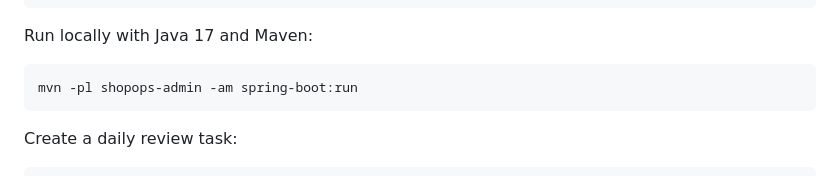
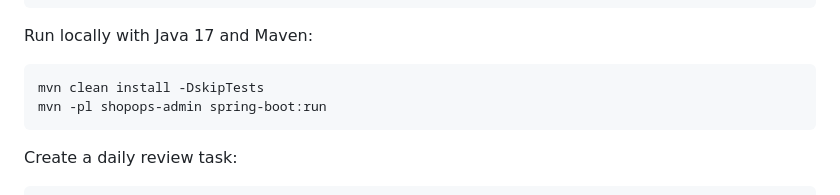
Before and after one commit to SiriThree/ShopOps-Agent, a Markdown page: README.md, the part around the change. Drawn GitHub-style.

Commit message:
docs: fix Spring Boot run commands

````diff
--- a/README.md
+++ b/README.md
@@ -167,7 +167,8 @@ tool.<toolCode>
 Run locally with Java 17 and Maven:
 
 ```bash
-mvn -pl shopops-admin -am spring-boot:run
+mvn clean install -DskipTests
+mvn -pl shopops-admin spring-boot:run
 ```
 
 Create a daily review task:
````
Also changed, not shown: docs/本地开发启动指南.md (+4 -2 lines).
